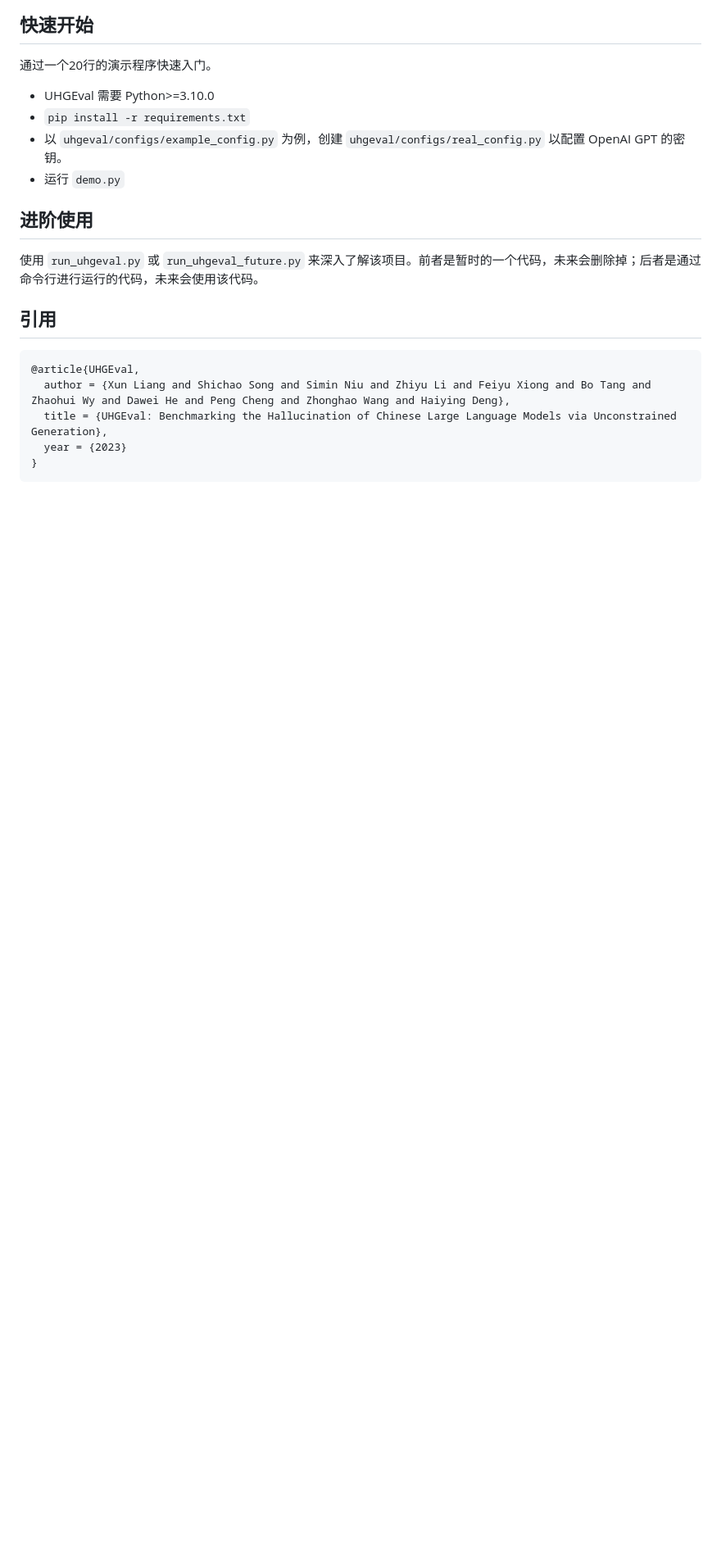
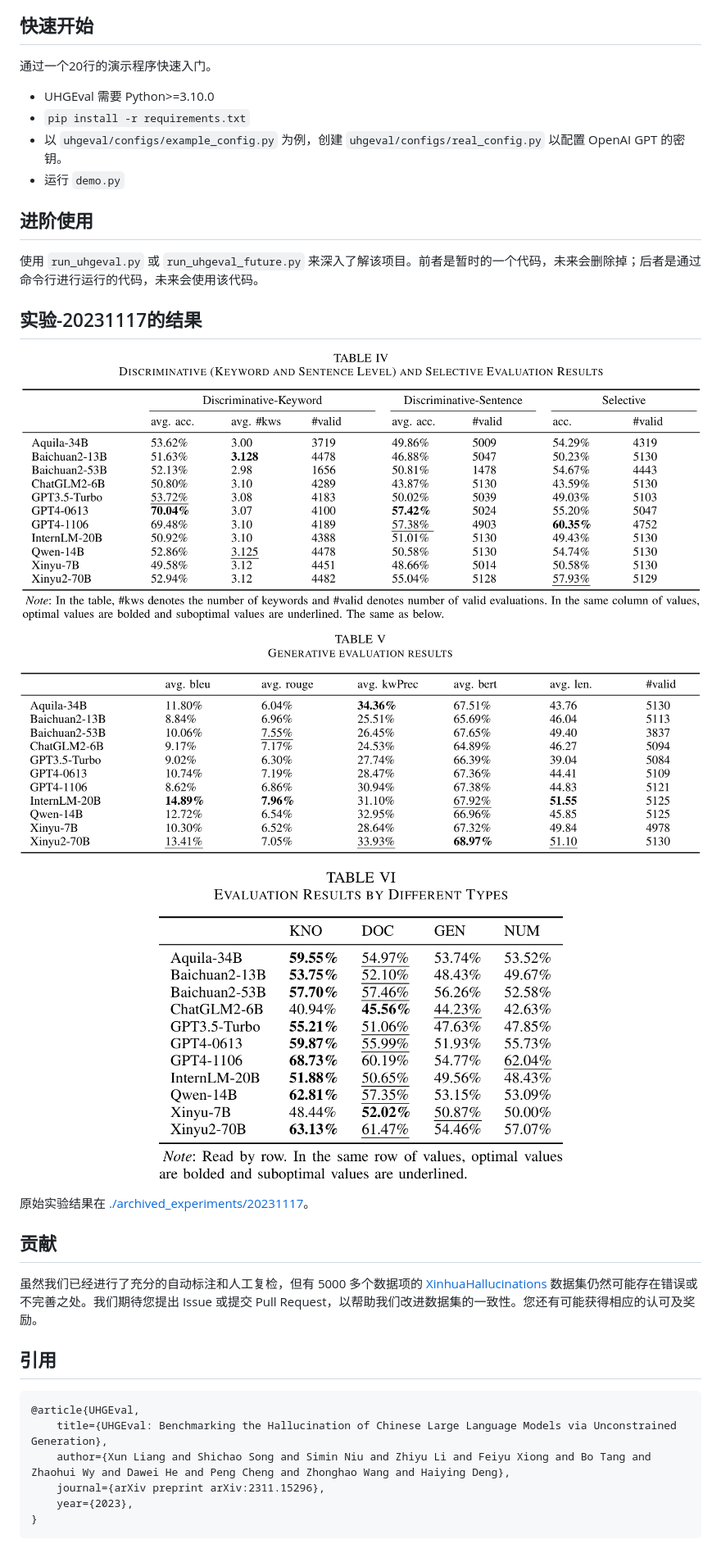
Before and after one commit to IAAR-Shanghai/UHGEval, a Markdown page: README.zh_CN.md, the part around the change printed below. Shown: that part at 82% size. GitHub-like rendering; pictures changed too: assets/by_type.png (added), assets/discri_and_sel.png (added), assets/gen.png (added); blank space fills up the shorter version.

````diff
--- a/README.zh_CN.md
+++ b/README.zh_CN.md
@@ -22,12 +29,27 @@
 
 使用 `run_uhgeval.py` 或 `run_uhgeval_future.py` 来深入了解该项目。前者是暂时的一个代码，未来会删除掉；后者是通过命令行进行运行的代码，未来会使用该代码。
 
+## 实验-20231117的结果
+
+<p align="center"><img src="./assets/discri_and_sel.png" alt=""></p>
+
+<p align="center"><img src="./assets/gen.png" alt=""></p>
+
+<p align="center"><img src="./assets/by_type.png" alt="" width="60%"></p>
+
+原始实验结果在 [./archived_experiments/20231117](./archived_experiments/20231117)。
+
+## 贡献
+
+虽然我们已经进行了充分的自动标注和人工复检，但有 5000 多个数据项的 [XinhuaHallucinations](./data/Xinhua/XinhuaHallucinations.json) 数据集仍然可能存在错误或不完善之处。我们期待您提出 Issue 或提交 Pull Request，以帮助我们改进数据集的一致性。您还有可能获得相应的认可及奖励。
+
 ## 引用
 
 ```BibTeX
 @article{UHGEval,
-  author = {Xun Liang and Shichao Song and Simin Niu and Zhiyu Li and Feiyu Xiong and Bo Tang and Zhaohui Wy and Dawei He and Peng Cheng and Zhonghao Wang and Haiying Deng},
-  title = {UHGEval: Benchmarking the Hallucination of Chinese Large Language Models via Unconstrained Generation},
-  year = {2023}
+    title={UHGEval: Benchmarking the Hallucination of Chinese Large Language Models via Unconstrained Generation},
+    author={Xun Liang and Shichao Song and Simin Niu and Zhiyu Li and Feiyu Xiong and Bo Tang and Zhaohui Wy and Dawei He and Peng Cheng and Zhonghao Wang and Haiying Deng},
+    journal={arXiv preprint arXiv:2311.15296},
+    year={2023},
 }
 ```
````
Also changed, not shown: other parts of README.zh_CN.md (+9 -2 lines), README.md (+30 -8 lines), 4 other files.
